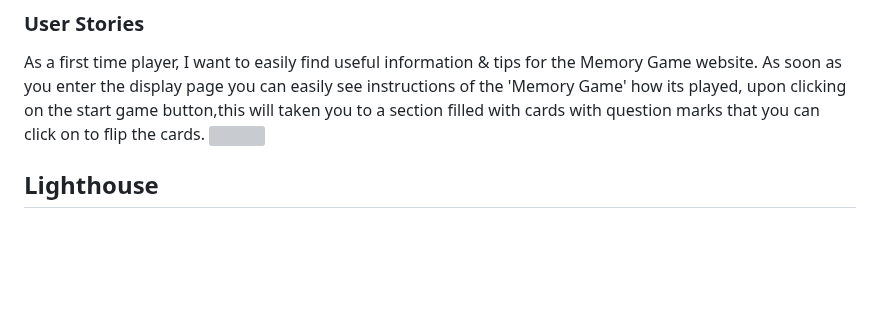
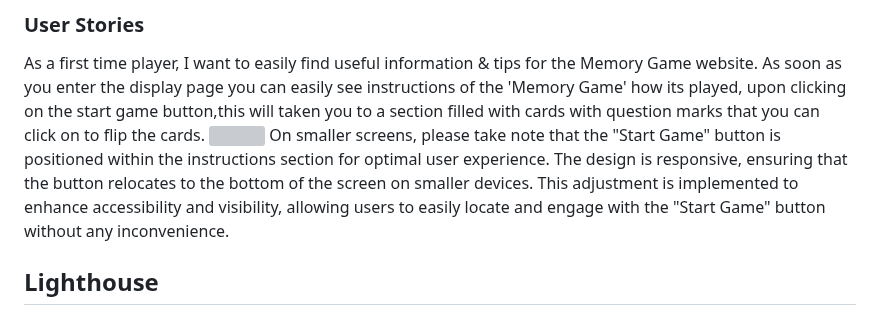
Before and after one commit to Code-Institute-Submissions/Memory-Game-64, a Markdown page: README.md, the part around the change. GitHub-like rendering; blank space fills up the shorter version; grey boxes are pictures that could not be loaded.

Commit message:
Make changes in my readme

```diff
--- a/README.md
+++ b/README.md
@@ -54,6 +54,7 @@ This is a fully responsive website that was designed with a mobile-first approac
 As a first time player, I want to easily find useful information & tips for the Memory Game website.
 As soon as you enter the display page you can easily see instructions of the 'Memory Game' how its played, upon clicking on the start game button,this will taken you to a section filled with cards with question marks that you can click on to flip the cards.
  <img src="assets/images/pp8.png">
+ On smaller screens, please take note that the "Start Game" button is positioned within the instructions section for optimal user experience. The design is responsive, ensuring that the button relocates to the bottom of the screen on smaller devices. This adjustment is implemented to enhance accessibility and visibility, allowing users to easily locate and engage with the "Start Game" button without any inconvenience.
 
 ## Lighthouse
 - Lighthouse is a feature of Google Chrome developer tools and is used to assess the performance of the website and its features. I achieved a high-performance score initially, as you can see below.
```
